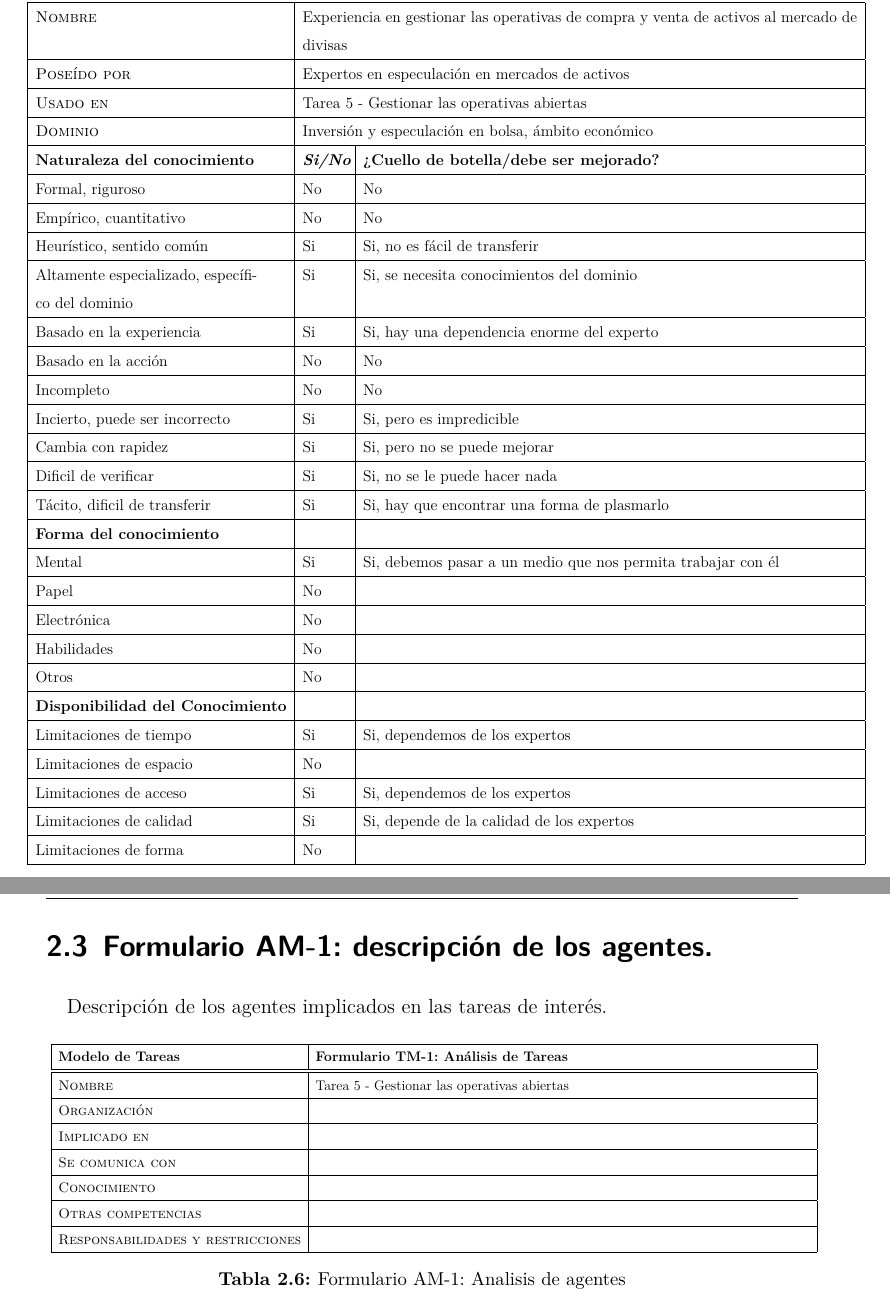
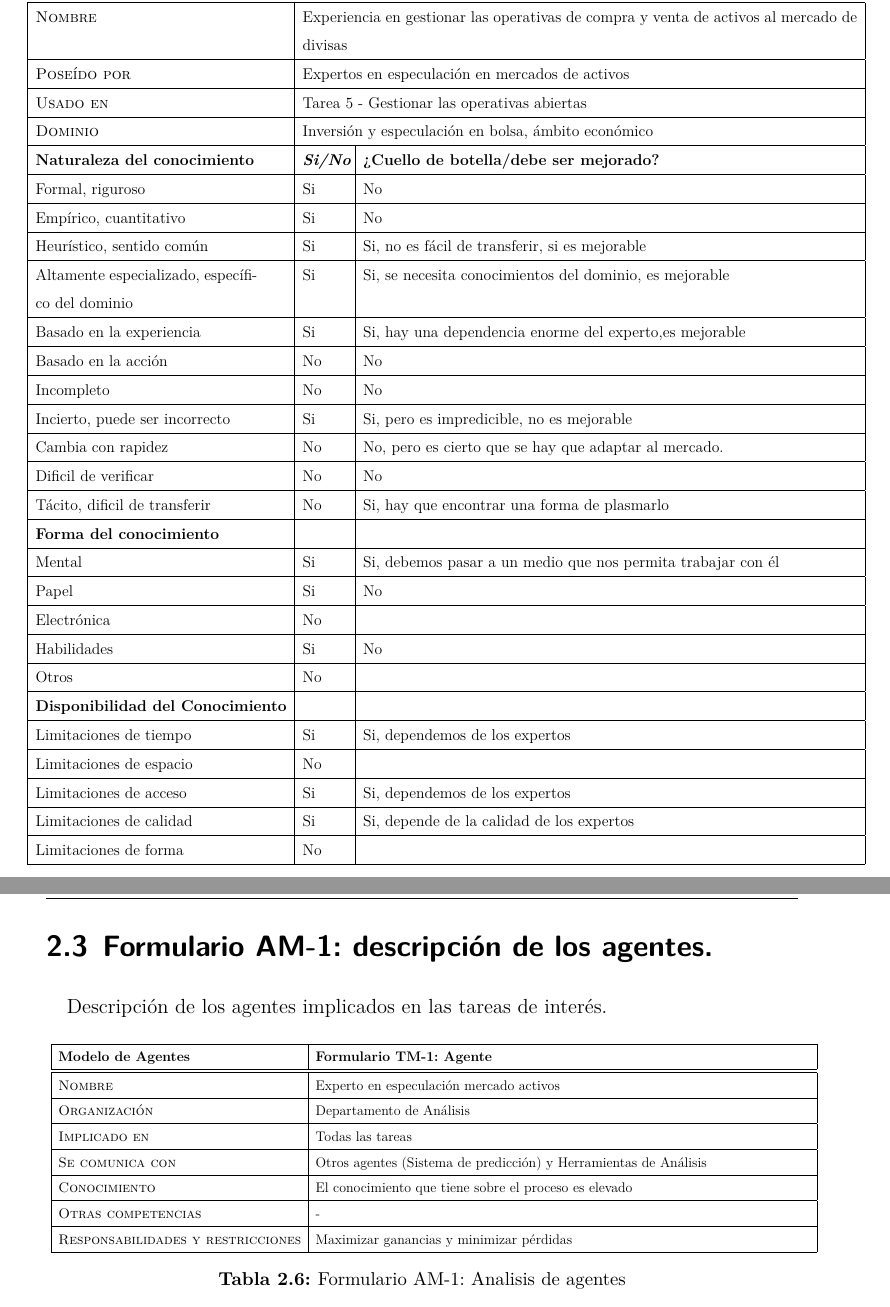
Before and after one commit to weltonvs/DSI, a LaTeX book (practica/main.tex, which reads practica/capitulos/Tema_2.tex): two parts of pages 24 and 25 of 27, joined at a grey line, cut so that both start at the same text. Compiled offline with XeLaTeX.

Commit message:
Primera versión de la práctica terminada, falta algunas correcciones por parte de la profesora.

```diff
--- a/practica/capitulos/Tema_2.tex
+++ b/practica/capitulos/Tema_2.tex
@@ -159,19 +159,19 @@ Especificación del conocimiento que se emplea en una tarea, sus cuellos de bote
 		\textsc{\textbf{Naturaleza del conocimiento}} & \multicolumn{1}{p{1.2cm}|}{\centering \textit{\textbf{Si/No}}} & \multicolumn{1}{p{13.0cm}|}{\textbf{¿Cuello de botella/debe ser mejorado?}}\\
 		\hline
 
-		Formal, riguroso & \multicolumn{1}{p{1.0cm}|}{No} & \multicolumn{1}{p{13.0cm}|}{No}\\
+		Formal, riguroso & \multicolumn{1}{p{1.0cm}|}{Si} & \multicolumn{1}{p{13.0cm}|}{No}\\
 		\hline
 
-		Empírico, cuantitativo & \multicolumn{1}{p{1.0cm}|}{No} & \multicolumn{1}{p{13.0cm}|}{No}\\
+		Empírico, cuantitativo & \multicolumn{1}{p{1.0cm}|}{Si} & \multicolumn{1}{p{13.0cm}|}{No}\\
 		\hline
 
-		Heurístico, sentido común & \multicolumn{1}{p{1.0cm}|}{Si} & \multicolumn{1}{p{13.0cm}|}{Si, no es fácil de transferir}\\
+		Heurístico, sentido común & \multicolumn{1}{p{1.0cm}|}{Si} & \multicolumn{1}{p{13.0cm}|}{Si, no es fácil de transferir, si es mejorable}\\
 		\hline
 
-		\multicolumn{1}{|p{6.0cm}|}{Altamente especializado, específico del dominio} & \multicolumn{1}{p{1.0cm}|}{Si} & \multicolumn{1}{p{13.0cm}|}{Si, se necesita conocimientos del dominio}\\
+		\multicolumn{1}{|p{6.0cm}|}{Altamente especializado, específico del dominio} & \multicolumn{1}{p{1.0cm}|}{Si} & \multicolumn{1}{p{13.0cm}|}{Si, se necesita conocimientos del dominio, es mejorable}\\
 		\hline
 
-		Basado en la experiencia & \multicolumn{1}{p{1.0cm}|}{Si} & \multicolumn{1}{p{13.0cm}|}{Si, hay una dependencia enorme del experto}\\
+		Basado en la experiencia & \multicolumn{1}{p{1.0cm}|}{Si} & \multicolumn{1}{p{13.0cm}|}{Si, hay una dependencia enorme del experto,es mejorable}\\
 		\hline
 
 		Basado en la acción & \multicolumn{1}{p{1.0cm}|}{No} & \multicolumn{1}{p{13.0cm}|}{No}\\
@@ -180,16 +180,16 @@ Especificación del conocimiento que se emplea en una tarea, sus cuellos de bote
 		Incompleto & \multicolumn{1}{p{1.0cm}|}{No} & \multicolumn{1}{p{13.0cm}|}{No}\\
 		\hline
 
-		Incierto, puede ser incorrecto & \multicolumn{1}{p{1.0cm}|}{Si} & \multicolumn{1}{p{13.0cm}|}{Si, pero es impredicible}\\
+		Incierto, puede ser incorrecto & \multicolumn{1}{p{1.0cm}|}{Si} & \multicolumn{1}{p{13.0cm}|}{Si, pero es impredicible, no es mejorable}\\
 		\hline
 
-		Cambia con rapidez & \multicolumn{1}{p{1.0cm}|}{Si} & \multicolumn{1}{p{13.0cm}|}{Si, pero no se puede mejorar}\\
+		Cambia con rapidez & \multicolumn{1}{p{1.0cm}|}{No} & \multicolumn{1}{p{13.0cm}|}{No, pero es cierto que se hay que adaptar al mercado.}\\
 		\hline
 
-		Dificil de verificar & \multicolumn{1}{p{1.0cm}|}{Si} & \multicolumn{1}{p{13.0cm}|}{Si, no se le puede hacer nada}\\
+		Dificil de verificar & \multicolumn{1}{p{1.0cm}|}{No} & \multicolumn{1}{p{13.0cm}|}{No}\\
 		\hline
 
-		Tácito, dificil de transferir& \multicolumn{1}{p{1.0cm}|}{Si} & \multicolumn{1}{p{13.0cm}|}{Si, hay que encontrar una forma de plasmarlo}\\
+		Tácito, dificil de transferir& \multicolumn{1}{p{1.0cm}|}{No} & \multicolumn{1}{p{13.0cm}|}{Si, hay que encontrar una forma de plasmarlo}\\
 		\hline
 
 		\textsc {\textbf{Forma del conocimiento}}& \multicolumn{1}{p{1.0cm}|}{} & \multicolumn{1}{p{13.0cm}|}{}\\
@@ -198,13 +198,13 @@ Especificación del conocimiento que se emplea en una tarea, sus cuellos de bote
 		Mental & \multicolumn{1}{p{1.0cm}|}{Si} & \multicolumn{1}{p{13.0cm}|}{Si, debemos pasar a un medio que nos permita trabajar con él}\\
 		\hline
 
-		Papel & \multicolumn{1}{p{1.0cm}|}{No} & \multicolumn{1}{p{13.0cm}|}{}\\
+		Papel & \multicolumn{1}{p{1.0cm}|}{Si} & \multicolumn{1}{p{13.0cm}|}{No}\\
 		\hline
 
 		Electrónica & \multicolumn{1}{p{1.0cm}|}{No} & \multicolumn{1}{p{13.0cm}|}{}\\
 		\hline
 
-		Habilidades & \multicolumn{1}{p{1.0cm}|}{No} & \multicolumn{1}{p{13.0cm}|}{}\\
+		Habilidades & \multicolumn{1}{p{1.0cm}|}{Si} & \multicolumn{1}{p{13.0cm}|}{No}\\
 		\hline
 
 		Otros & \multicolumn{1}{p{1.0cm}|}{No} & \multicolumn{1}{p{13.0cm}|}{}\\
@@ -240,27 +240,27 @@ Descripción de los agentes implicados en las tareas de interés.
 	\resizebox{16.0cm}{!}{
 	  \begin{tabular}{|l|l|}
 		\hline
-		\textbf{Modelo de Tareas} & \textbf{Formulario TM-1: Análisis de Tareas}\\
+		\textbf{Modelo de Agentes} & \textbf{Formulario TM-1: Agente}\\
 		\hline\hline
-		\textsc{Nombre} & \multicolumn{1}{p{15.0cm}|}{Tarea 5 - Gestionar las operativas abiertas} \\
+		\textsc{Nombre} & \multicolumn{1}{p{15.0cm}|}{Experto en especulación mercado activos} \\
 		\hline
 
-		\textsc{Organización} & \multicolumn{1}{p{15.0cm}|}{}\\
+		\textsc{Organización} & \multicolumn{1}{p{15.0cm}|}{Departamento de Análisis}\\
 		\hline
 
-		\textsc{Implicado en} & \multicolumn{1}{p{15.0cm}|}{}\\
+		\textsc{Implicado en} & \multicolumn{1}{p{15.0cm}|}{Todas las tareas}\\
 		\hline
 
-		\textsc{Se comunica con} & \multicolumn{1}{p{15.0cm}|}{}\\
+		\textsc{Se comunica con} & \multicolumn{1}{p{15.0cm}|}{Otros agentes (Sistema de predicción) y Herramientas de Análisis}\\
 		\hline
 
-		\textsc{Conocimiento} & \multicolumn{1}{p{15.0cm}|}{}\\
+		\textsc{Conocimiento} & \multicolumn{1}{p{15.0cm}|}{El conocimiento que tiene sobre el proceso es elevado}\\
 		\hline
 
-		\textsc{Otras competencias} & \multicolumn{1}{p{15.0cm}|}{}\\
+		\textsc{Otras competencias} & \multicolumn{1}{p{15.0cm}|}{-}\\
 		\hline
 
-		\textsc{Responsabilidades y restricciones} & \multicolumn{1}{p{15.0cm}|}{}\\
+		\textsc{Responsabilidades y restricciones} & \multicolumn{1}{p{15.0cm}|}{Maximizar ganancias y minimizar pérdidas}\\
 		\hline
 
 	  \end{tabular}
```
